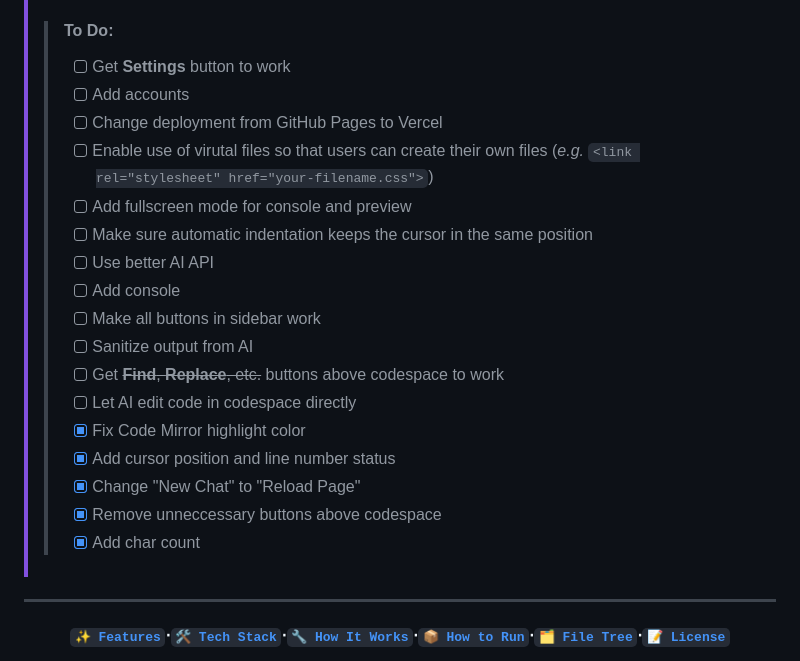
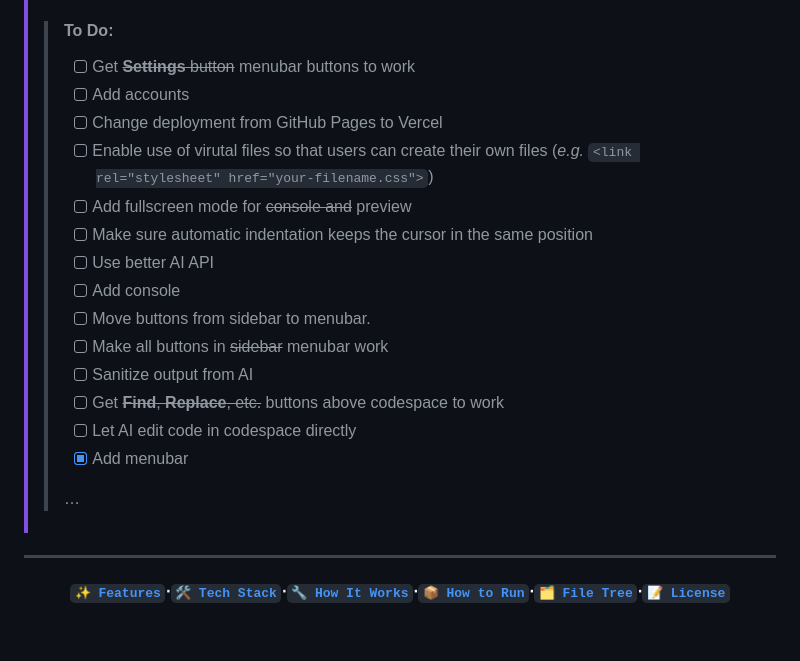
Before and after one commit to Sim3-14159/simplicode, a Markdown page: README.md, the part around the change. Rendered like a GitHub page; blank space fills up the shorter version.

Commit message:
Update to-do list in README with menubar changes

```diff
--- a/README.md
+++ b/README.md
@@ -30,23 +30,22 @@
 >
 >
 >> #### To Do:
->> - [ ] Get **Settings** button to work
+>> - [ ] Get ~~**Settings** button~~ menubar buttons to work
 >> - [ ] Add accounts
 >> - [ ] Change deployment from GitHub Pages to Vercel
 >> - [ ] Enable use of virutal files so that users can create their own files (*e.g.* `<link rel="stylesheet" href="your-filename.css">`)
->> - [ ] Add fullscreen mode for console and preview
+>> - [ ] Add fullscreen mode for ~~console and~~ preview
 >> - [ ] Make sure automatic indentation keeps the cursor in the same position
 >> - [ ] Use better AI API
 >> - [ ] Add console
->> - [ ] Make all buttons in sidebar work
+>> - [ ] Move buttons from sidebar to menubar.
+>> - [ ] Make all buttons in ~~sidebar~~ menubar work
 >> - [ ] Sanitize output from AI
 >> - [ ] Get ~~**Find**, **Replace**, etc.~~ buttons above codespace to work
 >> - [ ] Let AI edit code in codespace directly
->> - [x] Fix Code Mirror highlight color
->> - [x] Add cursor position and line number status
->> - [x] Change "New Chat" to "Reload Page"
->> - [x] Remove unneccessary buttons above codespace
->> - [x] Add char count
+>> - [x] Add menubar
+>>
+>> …
 
 ---
 
```
